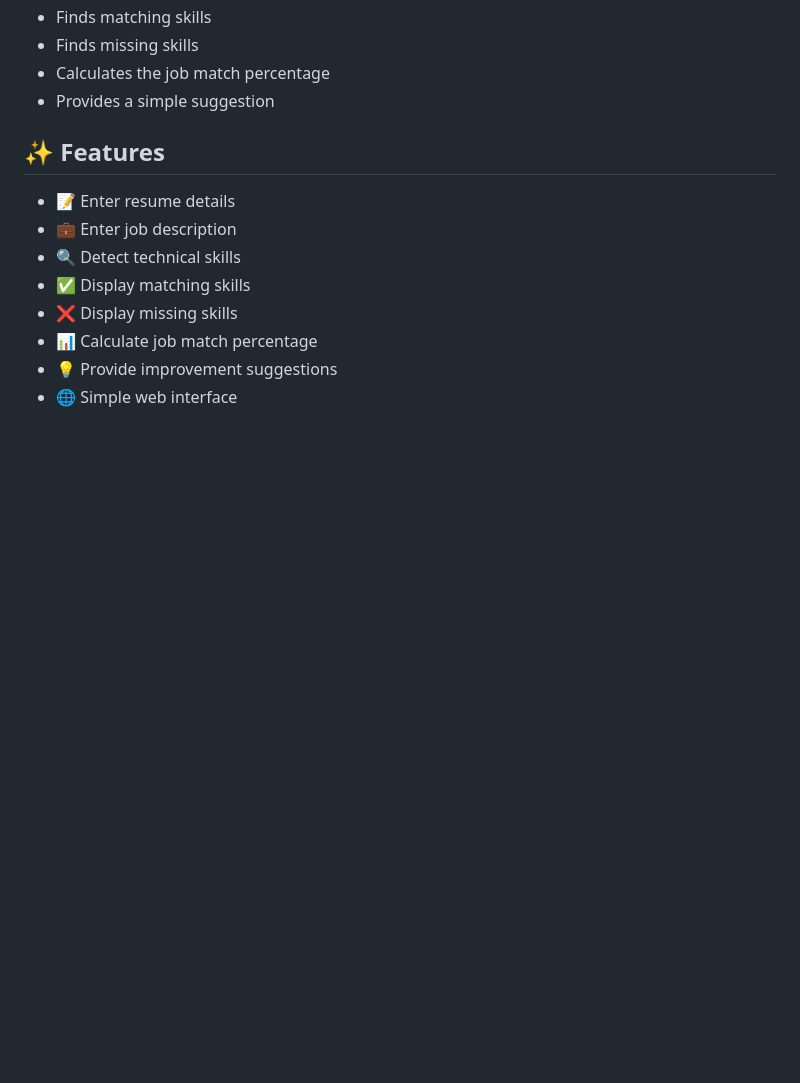
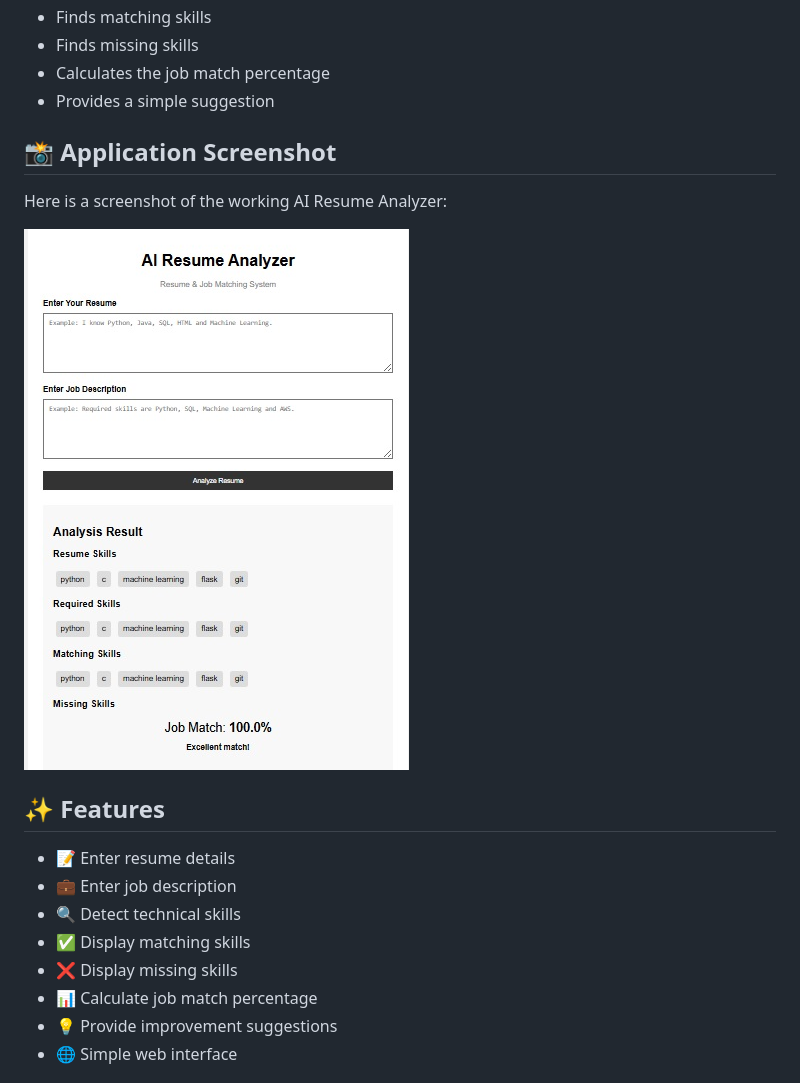
Before and after one commit to jahnavireddy1897/AI-Resume-Analyzer, a Markdown page: README.md, the part around the change. GitHub-like rendering; pictures changed too: screenshots/RESUME_CHECKING.jpg (added); blank space fills up the shorter version.

Commit message:
Add application screenshot

```diff
--- a/README.md
+++ b/README.md
@@ -19,7 +19,11 @@ It then:
 * Finds missing skills
 * Calculates the job match percentage
 * Provides a simple suggestion
+## 📸 Application Screenshot
 
+Here is a screenshot of the working AI Resume Analyzer:
+
+![AI Resume Analyzer](screenshots/RESUME_CHECKING.jpg)
 ## ✨ Features
 
 * 📝 Enter resume details
```
